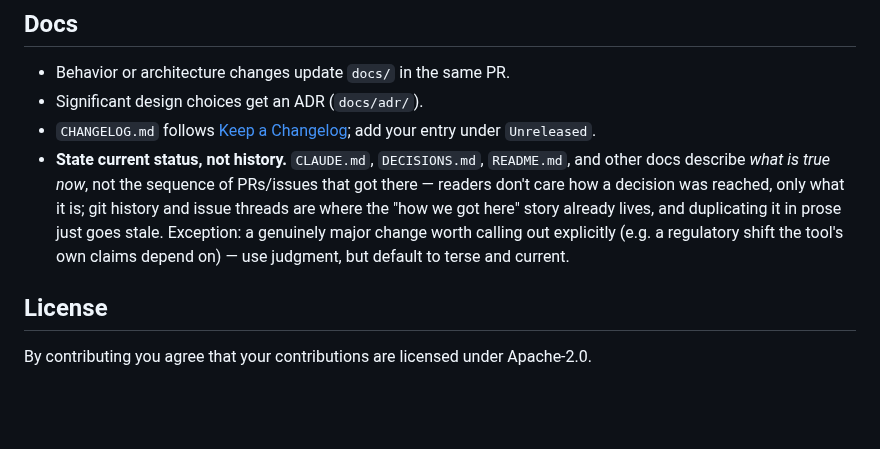
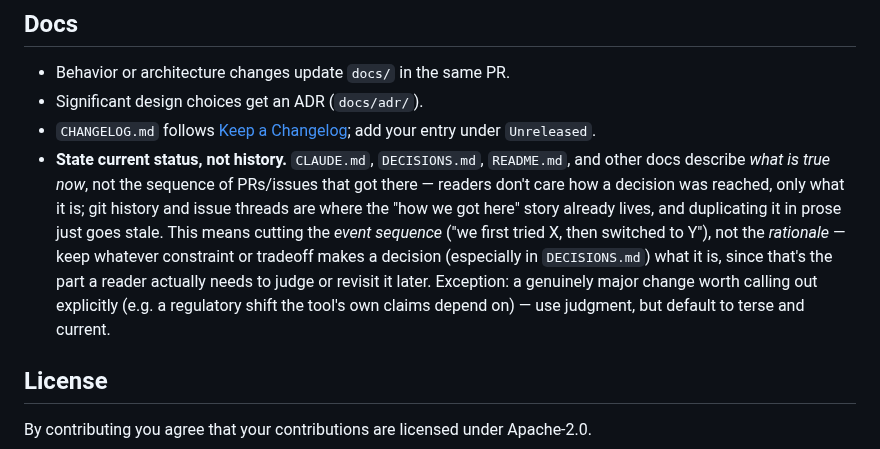
Before and after one commit to QloudLTD/attestward, a Markdown page: CONTRIBUTING.md, the part around the change. Drawn GitHub-style; blank space fills up the shorter version.

```diff
--- a/CONTRIBUTING.md
+++ b/CONTRIBUTING.md
@@ -150,9 +150,12 @@ an action slug or regex).
   other docs describe *what is true now*, not the sequence of PRs/issues that got there
   — readers don't care how a decision was reached, only what it is; git history and
   issue threads are where the "how we got here" story already lives, and duplicating it
-  in prose just goes stale. Exception: a genuinely major change worth calling out
-  explicitly (e.g. a regulatory shift the tool's own claims depend on) — use judgment,
-  but default to terse and current.
+  in prose just goes stale. This means cutting the *event sequence* ("we first tried X,
+  then switched to Y"), not the *rationale* — keep whatever constraint or tradeoff makes
+  a decision (especially in `DECISIONS.md`) what it is, since that's the part a reader
+  actually needs to judge or revisit it later. Exception: a genuinely major change worth
+  calling out explicitly (e.g. a regulatory shift the tool's own claims depend on) — use
+  judgment, but default to terse and current.
 
 ## License
 
```
Also changed, not shown: CLAUDE.md (+2 -2 lines), DECISIONS.md (+2 -2 lines).
